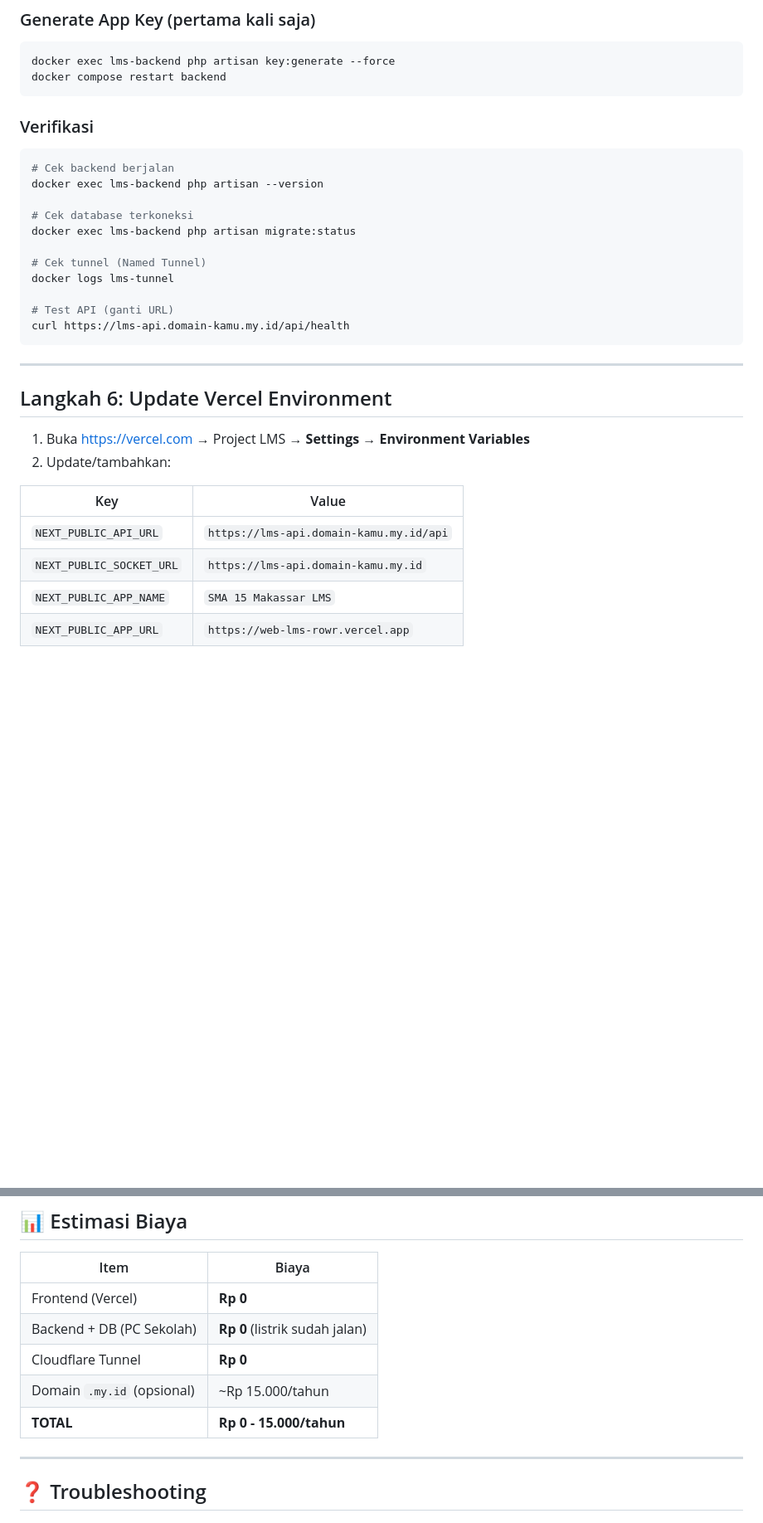
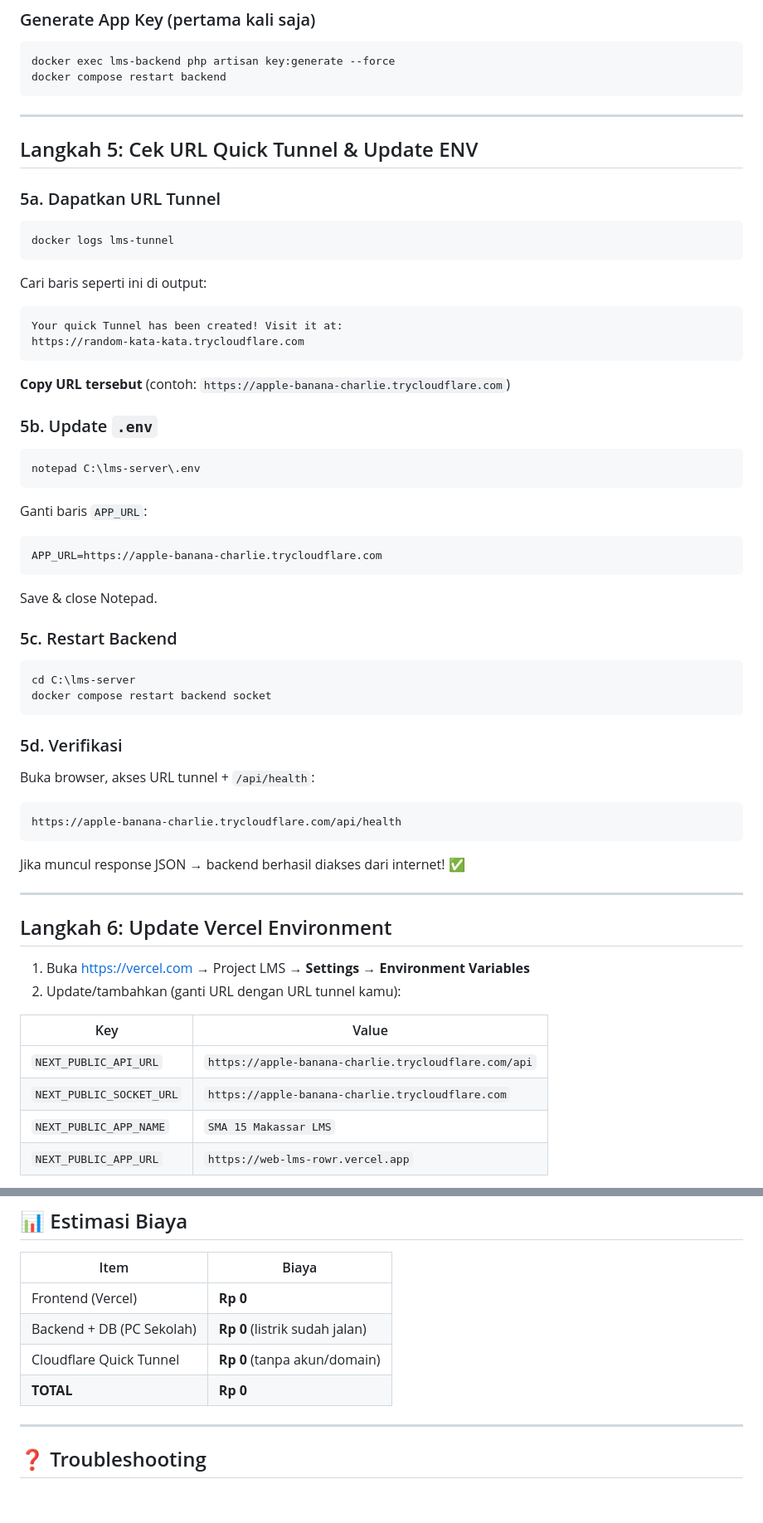
Before and after one commit to fariqul/web-lms, a Markdown page: docs/SETUP_HOMESERVER.md, 2 parts joined by grey strips. Shown at 83% size. Rendered like a GitHub page; blank space fills up the shorter version.

````diff
--- a/docs/SETUP_HOMESERVER.md
+++ b/docs/SETUP_HOMESERVER.md
@@ -175,32 +93,60 @@ docker exec lms-backend php artisan key:generate --force
 docker compose restart backend
 ```
 
-### Verifikasi
+---
+
+## Langkah 5: Cek URL Quick Tunnel & Update ENV
+
+### 5a. Dapatkan URL Tunnel
 ```powershell
-# Cek backend berjalan
-docker exec lms-backend php artisan --version
+docker logs lms-tunnel
+```
 
-# Cek database terkoneksi
-docker exec lms-backend php artisan migrate:status
+Cari baris seperti ini di output:
+```
+Your quick Tunnel has been created! Visit it at:
+https://random-kata-kata.trycloudflare.com
+```
 
-# Cek tunnel (Named Tunnel)
-docker logs lms-tunnel
+**Copy URL tersebut** (contoh: `https://apple-banana-charlie.trycloudflare.com`)
 
-# Test API (ganti URL)
-curl https://lms-api.domain-kamu.my.id/api/health
+### 5b. Update `.env`
+```powershell
+notepad C:\lms-server\.env
 ```
+
+Ganti baris `APP_URL`:
+```env
+APP_URL=https://apple-banana-charlie.trycloudflare.com
+```
+
+Save & close Notepad.
+
+### 5c. Restart Backend
+```powershell
+cd C:\lms-server
+docker compose restart backend socket
+```
+
+### 5d. Verifikasi
+Buka browser, akses URL tunnel + `/api/health`:
+```
+https://apple-banana-charlie.trycloudflare.com/api/health
+```
+
+Jika muncul response JSON → backend berhasil diakses dari internet! ✅
 
 ---
 
 ## Langkah 6: Update Vercel Environment
 
 1. Buka https://vercel.com → Project LMS → **Settings** → **Environment Variables**
-2. Update/tambahkan:
+2. Update/tambahkan (ganti URL dengan URL tunnel kamu):
 
 | Key | Value |
 |-----|-------|
-| `NEXT_PUBLIC_API_URL` | `https://lms-api.domain-kamu.my.id/api` |
-| `NEXT_PUBLIC_SOCKET_URL` | `https://lms-api.domain-kamu.my.id` |
+| `NEXT_PUBLIC_API_URL` | `https://apple-banana-charlie.trycloudflare.com/api` |
+| `NEXT_PUBLIC_SOCKET_URL` | `https://apple-banana-charlie.trycloudflare.com` |
 | `NEXT_PUBLIC_APP_NAME` | `SMA 15 Makassar LMS` |
 | `NEXT_PUBLIC_APP_URL` | `https://web-lms-rowr.vercel.app` |
 
@@ -276,9 +246,8 @@ docker exec lms-backend php artisan config:clear
 |------|-------|
 | Frontend (Vercel) | **Rp 0** |
 | Backend + DB (PC Sekolah) | **Rp 0** (listrik sudah jalan) |
-| Cloudflare Tunnel | **Rp 0** |
-| Domain `.my.id` (opsional) | ~Rp 15.000/tahun |
-| **TOTAL** | **Rp 0 - 15.000/tahun** |
+| Cloudflare Quick Tunnel | **Rp 0** (tanpa akun/domain) |
+| **TOTAL** | **Rp 0** |
 
 ---
 
````
Also changed, not shown: other parts of docs/SETUP_HOMESERVER.md (+45 -99 lines).
